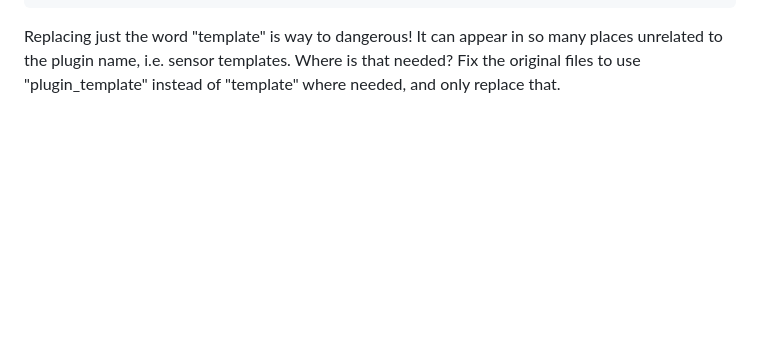
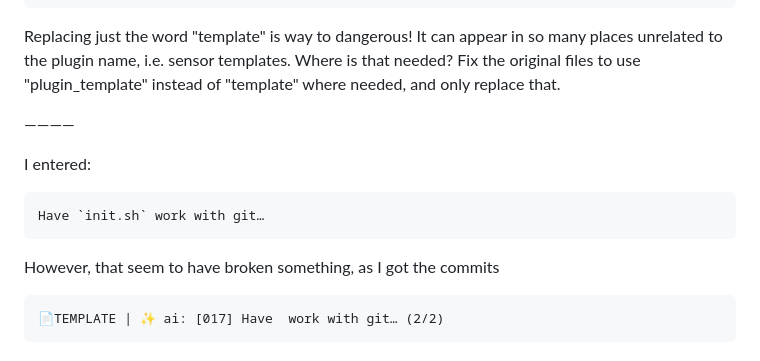
Before and after one commit to luckydonald/hoass_nanoleaf-effect-card, a Markdown page: ai/plugin_template/errors.md, the part around the change. GitHub-like rendering; blank space fills up the shorter version.

Commit message:
📄TEMPLATE | 🐞 ai: updated errors

````diff
--- a/ai/plugin_template/errors.md
+++ b/ai/plugin_template/errors.md
@@ -117,3 +117,15 @@ init.sh:
   'Plugin template' → 'State Cycler'
 ```
 Replacing just the word "template" is way to dangerous! It can appear in so many places unrelated to the plugin name, i.e. sensor templates. Where is that needed? Fix the original files to use "plugin_template" instead of "template" where needed, and only replace that.
+
+————
+
+I entered:
+```txt
+Have `init.sh` work with git…
+```
+
+However, that seem to have broken something, as I got the commits
+```txt
+📄TEMPLATE | ✨ ai: [017] Have  work with git… (2/2)
+```
````
